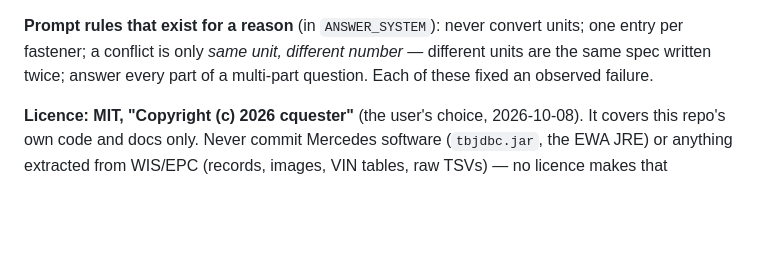
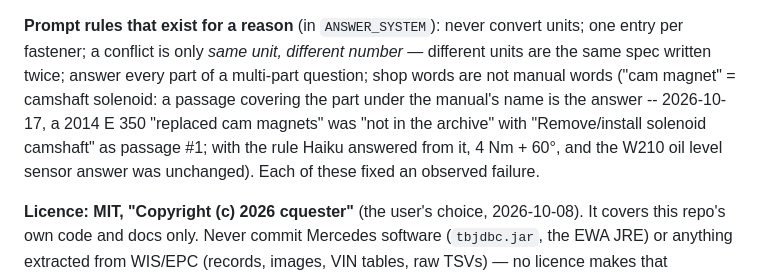
Before and after one commit to Cquester/AutoRundown, a Markdown page: CLAUDE.md, the part around the change. Rendered like a GitHub page; blank space fills up the shorter version.

Commit message:
CLAUDE.md: record the shop-words prompt rule and its check
Co-Authored-By: Claude Opus 5.5 <noreply@anthropic.com>

```diff
--- a/CLAUDE.md
+++ b/CLAUDE.md
@@ -454,7 +454,12 @@ Claude one gets the plain request -- never guess a price for it. Tests: `tests/t
 **Prompt rules that exist for a reason** (in `ANSWER_SYSTEM`): never convert
 units; one entry per fastener; a conflict is only *same unit, different
 number* — different units are the same spec written twice; answer every part
-of a multi-part question. Each of these fixed an observed failure.
+of a multi-part question; shop words are not manual words ("cam magnet" =
+camshaft solenoid: a passage covering the part under the manual's name is
+the answer -- 2026-10-17, a 2014 E 350 "replaced cam magnets" was "not in the
+archive" with "Remove/install solenoid camshaft" as passage #1; with the
+rule Haiku answered from it, 4 Nm + 60°, and the W210 oil level sensor
+answer was unchanged). Each of these fixed an observed failure.
 
 **Licence: MIT, "Copyright (c) 2026 cquester"** (the user's choice,
 2026-10-08). It covers this repo's own code and docs only. Never commit
```
